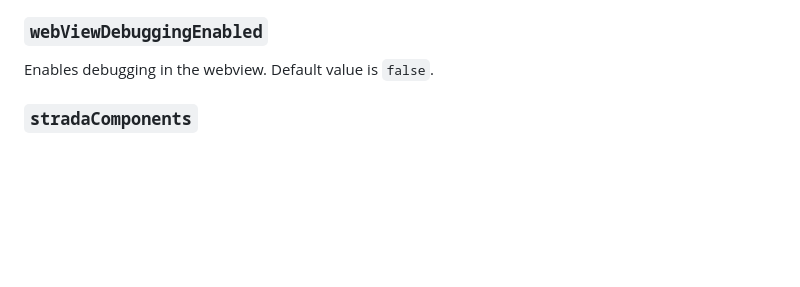
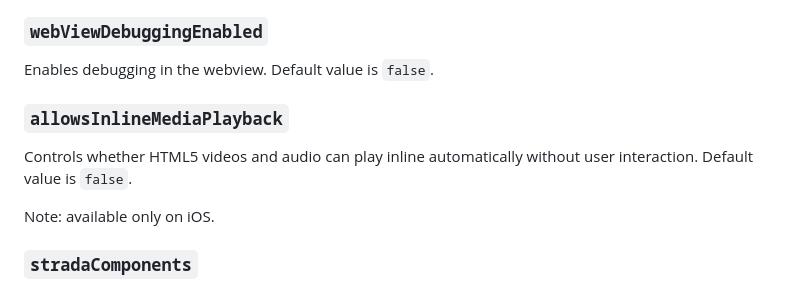
Before and after one commit to software-mansion-labs/react-native-turbo-demo, a Markdown page: packages/turbo/README.md, the part around the change. Drawn GitHub-style; blank space fills up the shorter version.

Commit message:
docs(readme): add property description

```diff
--- a/packages/turbo/README.md
+++ b/packages/turbo/README.md
@@ -112,6 +112,12 @@ Note: available only on Android.
 ### `webViewDebuggingEnabled`
 
 Enables debugging in the webview. Default value is `false`.
+
+### `allowsInlineMediaPlayback`
+
+Controls whether HTML5 videos and audio can play inline automatically without user interaction. Default value is `false`.
+
+Note: available only on iOS.
 
 ### `stradaComponents`
 
```
